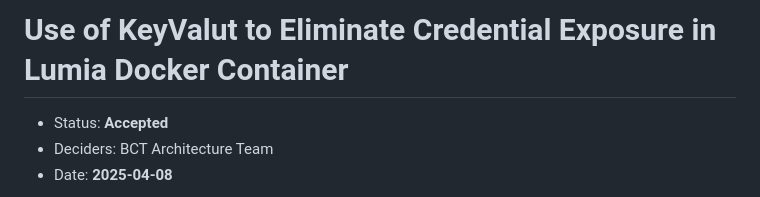
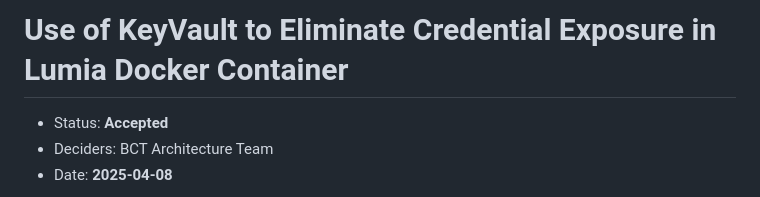
Before and after one commit to TBCTSystems/bct-applications-architecture, a Markdown page: adr/0002-openbao-to-eliminate-credential-exposure-in-lumia-docker-container.md, the part around the change. Drawn GitHub-style.

```diff
--- a/adr/0002-openbao-to-eliminate-credential-exposure-in-lumia-docker-container.md
+++ b/adr/0002-openbao-to-eliminate-credential-exposure-in-lumia-docker-container.md
@@ -1,4 +1,4 @@
-# Use of KeyValut to Eliminate Credential Exposure in Lumia Docker Container
+# Use of KeyVault to Eliminate Credential Exposure in Lumia Docker Container
 
 * Status: **Accepted**
 * Deciders: BCT Architecture Team
```
